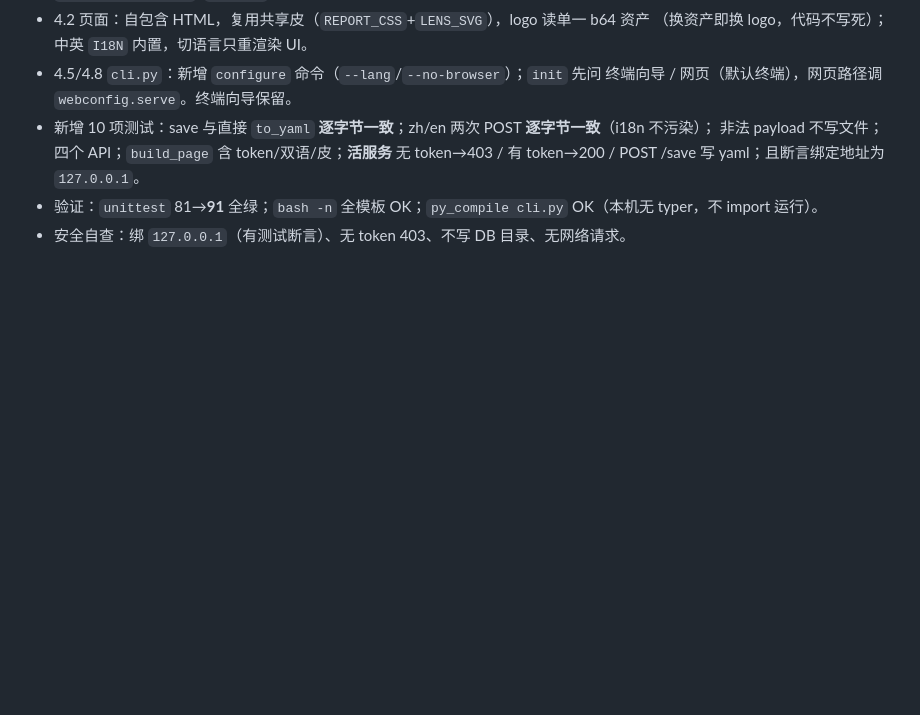
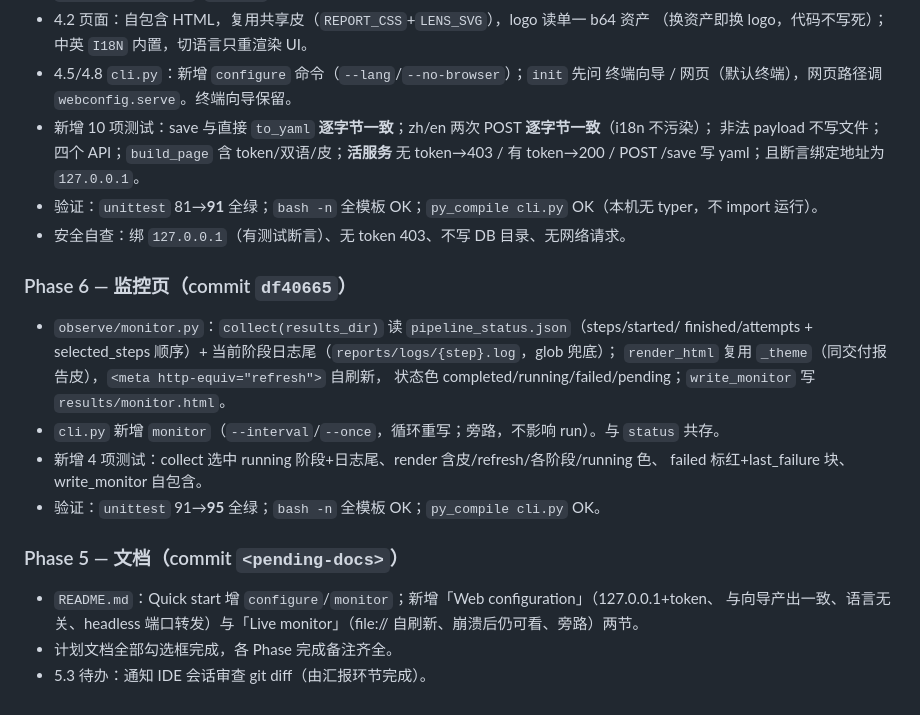
Before and after one commit to PengPPPP/MetaGLens, a Markdown page: docs/IMPL-PLAN-webconfig.md, the part around one of its changes. GitHub-like rendering; blank space fills up the shorter version.

```diff
--- a/docs/IMPL-PLAN-webconfig.md
+++ b/docs/IMPL-PLAN-webconfig.md
@@ -285,3 +285,21 @@ OK
   POST /save 写 yaml；且断言绑定地址为 `127.0.0.1`。
 - 验证：`unittest` 81→**91** 全绿；`bash -n` 全模板 OK；`py_compile cli.py` OK（本机无 typer，不 import 运行）。
 - 安全自查：绑 `127.0.0.1`（有测试断言）、无 token 403、不写 DB 目录、无网络请求。
+
+### Phase 6 — 监控页（commit `df40665`）
+
+- `observe/monitor.py`：`collect(results_dir)` 读 `pipeline_status.json`（steps/started/
+  finished/attempts + selected_steps 顺序）+ 当前阶段日志尾（`reports/logs/{step}.log`，glob 兜底）；
+  `render_html` 复用 `_theme`（同交付报告皮），`<meta http-equiv="refresh">` 自刷新，
+  状态色 completed/running/failed/pending；`write_monitor` 写 `results/monitor.html`。
+- `cli.py` 新增 `monitor`（`--interval`/`--once`，循环重写；旁路，不影响 run）。与 `status` 共存。
+- 新增 4 项测试：collect 选中 running 阶段+日志尾、render 含皮/refresh/各阶段/running 色、
+  failed 标红+last_failure 块、write_monitor 自包含。
+- 验证：`unittest` 91→**95** 全绿；`bash -n` 全模板 OK；`py_compile cli.py` OK。
+
+### Phase 5 — 文档（commit `<pending-docs>`）
+
+- `README.md`：Quick start 增 `configure`/`monitor`；新增「Web configuration」（127.0.0.1+token、
+  与向导产出一致、语言无关、headless 端口转发）与「Live monitor」（file:// 自刷新、崩溃后仍可看、旁路）两节。
+- 计划文档全部勾选框完成，各 Phase 完成备注齐全。
+- 5.3 待办：通知 IDE 会话审查 git diff（由汇报环节完成）。
```
Also changed, not shown: other parts of docs/IMPL-PLAN-webconfig.md (+8 -8 lines), README.md (+43 -0 lines).
